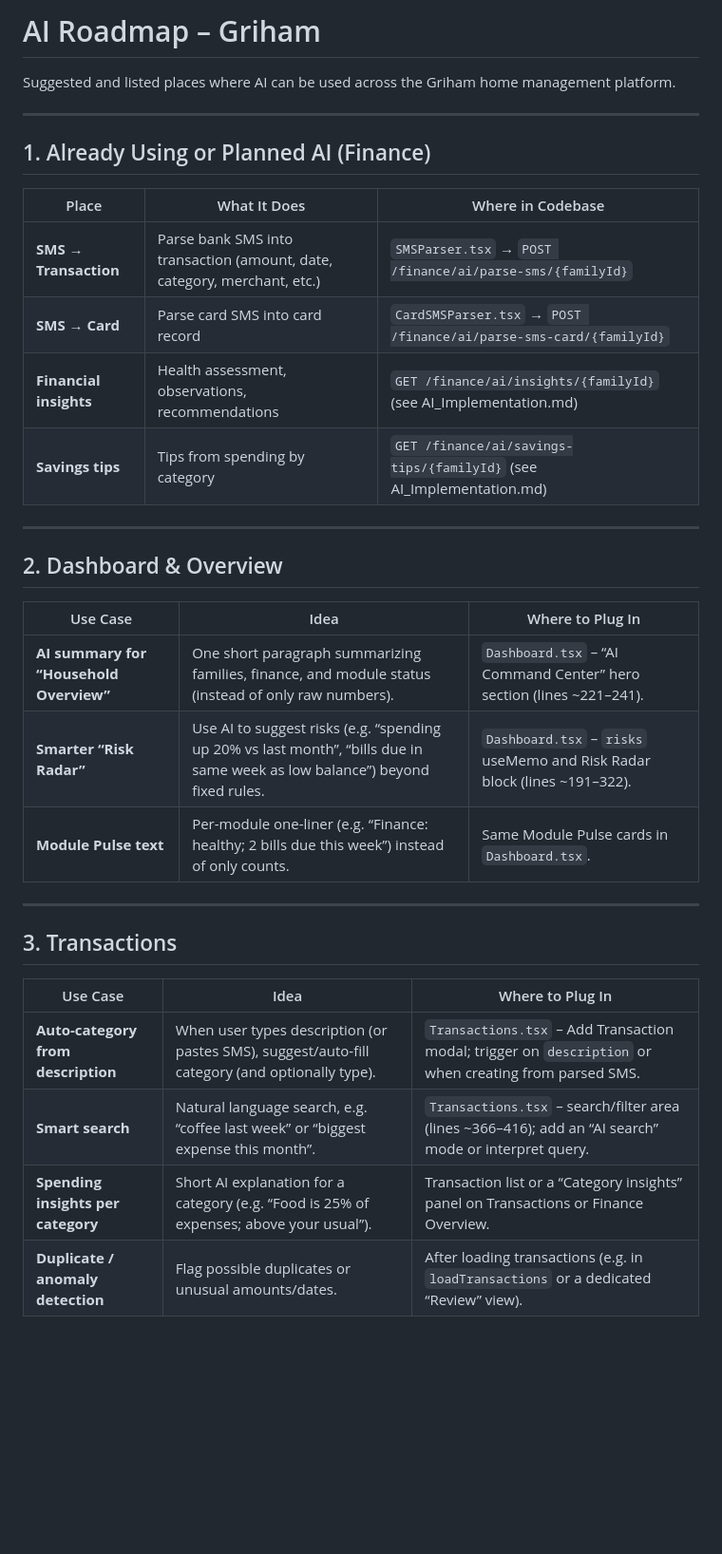
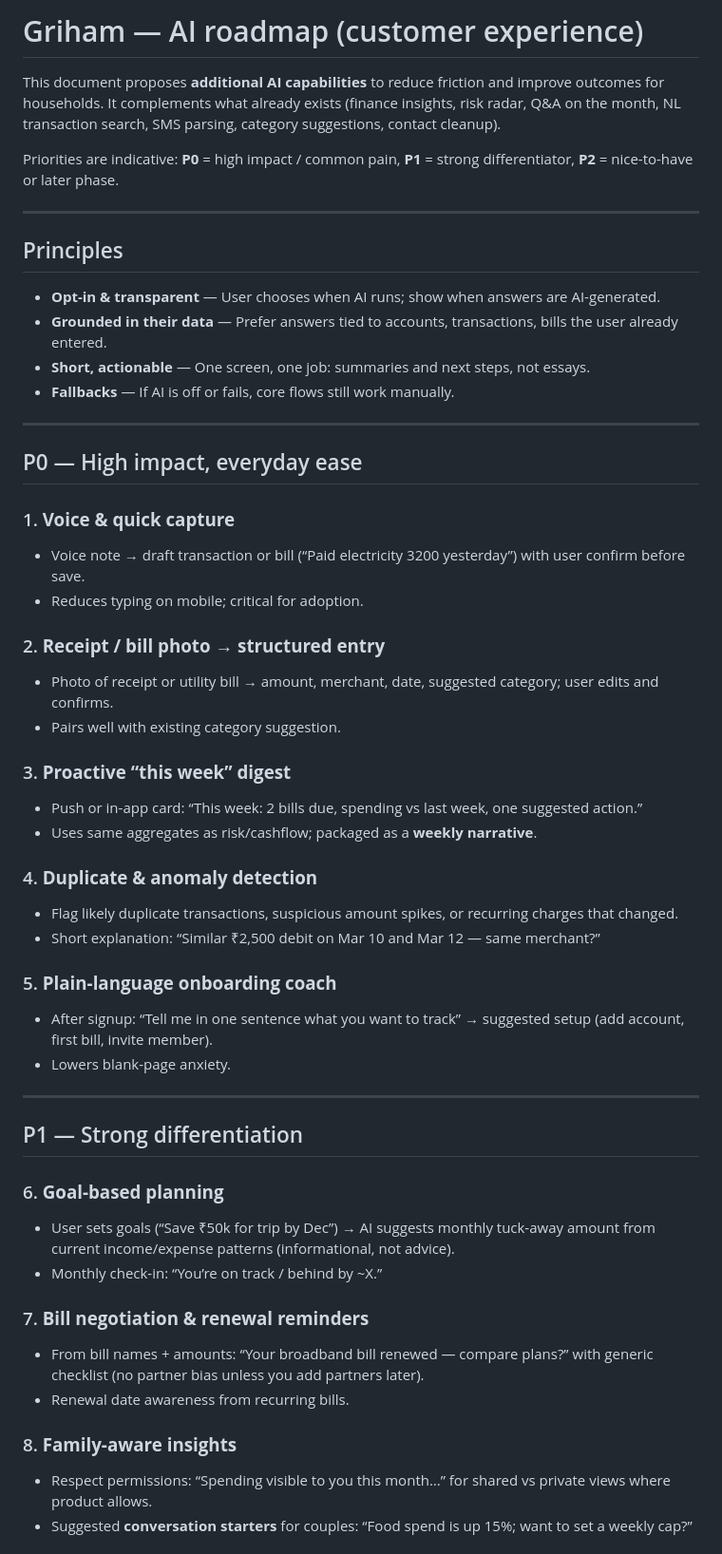
Before and after one commit to opencodes/griham, a Markdown page: docs/ai_roadmap.md, the part around one of its changes. Shown at 95% size. Drawn GitHub-style; blank space fills up the shorter version.

```diff
--- a/docs/ai_roadmap.md
+++ b/docs/ai_roadmap.md
@@ -1,35 +1,63 @@
-# AI Roadmap – Griham
+# Griham — AI roadmap (customer experience)
 
-Suggested and listed places where AI can be used across the Griham home management platform.
+This document proposes **additional AI capabilities** to reduce friction and improve outcomes for households. It complements what already exists (finance insights, risk radar, Q&A on the month, NL transaction search, SMS parsing, category suggestions, contact cleanup).
+
+Priorities are indicative: **P0** = high impact / common pain, **P1** = strong differentiator, **P2** = nice-to-have or later phase.
 
 ---
 
-## 1. Already Using or Planned AI (Finance)
+## Principles
 
-| Place | What It Does | Where in Codebase |
-|-------|----------------|-------------------|
-| **SMS → Transaction** | Parse bank SMS into transaction (amount, date, category, merchant, etc.) | `SMSParser.tsx` → `POST /finance/ai/parse-sms/{familyId}` |
-| **SMS → Card** | Parse card SMS into card record | `CardSMSParser.tsx` → `POST /finance/ai/parse-sms-card/{familyId}` |
-| **Financial insights** | Health assessment, observations, recommendations | `GET /finance/ai/insights/{familyId}` (see AI_Implementation.md) |
-| **Savings tips** | Tips from spending by category | `GET /finance/ai/savings-tips/{familyId}` (see AI_Implementation.md) |
+- **Opt-in & transparent** — User chooses when AI runs; show when answers are AI-generated.
+- **Grounded in their data** — Prefer answers tied to accounts, transactions, bills the user already entered.
+- **Short, actionable** — One screen, one job: summaries and next steps, not essays.
+- **Fallbacks** — If AI is off or fails, core flows still work manually.
 
 ---
 
-## 2. Dashboard & Overview
+## P0 — High impact, everyday ease
 
-| Use Case | Idea | Where to Plug In |
-|----------|------|-------------------|
-| **AI summary for “Household Overview”** | One short paragraph summarizing families, finance, and module status (instead of only raw numbers). | `Dashboard.tsx` – “AI Command Center” hero section (lines ~221–241). |
-| **Smarter “Risk Radar”** | Use AI to suggest risks (e.g. “spending up 20% vs last month”, “bills due in same week as low balance”) beyond fixed rules. | `Dashboard.tsx` – `risks` useMemo and Risk Radar block (lines ~191–322). |
-| **Module Pulse text** | Per-module one-liner (e.g. “Finance: healthy; 2 bills due this week”) instead of only counts. | Same Module Pulse cards in `Dashboard.tsx`. |
+### 1. **Voice & quick capture**
+
+- Voice note → draft transaction or bill (“Paid electricity 3200 yesterday”) with user confirm before save.
+- Reduces typing on mobile; critical for adoption.
+
+### 2. **Receipt / bill photo → structured entry**
+
+- Photo of receipt or utility bill → amount, merchant, date, suggested category; user edits and confirms.
+- Pairs well with existing category suggestion.
+
+### 3. **Proactive “this week” digest**
+
+- Push or in-app card: “This week: 2 bills due, spending vs last week, one suggested action.”
+- Uses same aggregates as risk/cashflow; packaged as a **weekly narrative**.
+
+### 4. **Duplicate & anomaly detection**
+
+- Flag likely duplicate transactions, suspicious amount spikes, or recurring charges that changed.
+- Short explanation: “Similar ₹2,500 debit on Mar 10 and Mar 12 — same merchant?”
+
+### 5. **Plain-language onboarding coach**
+
+- After signup: “Tell me in one sentence what you want to track” → suggested setup (add account, first bill, invite member).
+- Lowers blank-page anxiety.
 
 ---
 
-## 3. Transactions
+## P1 — Strong differentiation
 
-| Use Case | Idea | Where to Plug In |
-|----------|------|-------------------|
-| **Auto-category from description** | When user types description (or pastes SMS), suggest/auto-fill category (and optionally type). | `Transactions.tsx` – Add Transaction modal; trigger on `description` or when creating from parsed SMS. |
-| **Smart search** | Natural language search, e.g. “coffee last week” or “biggest expense this month”. | `Transactions.tsx` – search/filter area (lines ~366–416); add an “AI search” mode or interpret query. |
-| **Spending insights per category** | Short AI explanation for a category (e.g. “Food is 25% of expenses; above your usual”). | Transaction list or a “Category insights” panel on Transactions or Finance Overview. |
-| **Duplicate / anomaly detection** | Flag possible duplicates or unusual amounts/dates. | After loading transactions (e.g. in `loadTransactions` or a dedicated “Review” view). |
+### 6. **Goal-based planning**
+
+- User sets goals (“Save ₹50k for trip by Dec”) → AI suggests monthly tuck-away amount from current income/expense patterns (informational, not advice).
+- Monthly check-in: “You’re on track / behind by ~X.”
+
+### 7. **Bill negotiation & renewal reminders**
+
+- From bill names + amounts: “Your broadband bill renewed — compare plans?” with generic checklist (no partner bias unless you add partners later).
+- Renewal date awareness from recurring bills.
+
+### 8. **Family-aware insights**
+
+- Respect permissions: “Spending visible to you this month…” for shared vs private views where product allows.
+- Suggested **conversation starters** for couples: “Food spend is up 15%; want to set a weekly cap?”
+
```
Also changed, not shown: other parts of docs/ai_roadmap.md (+49 -75 lines).
